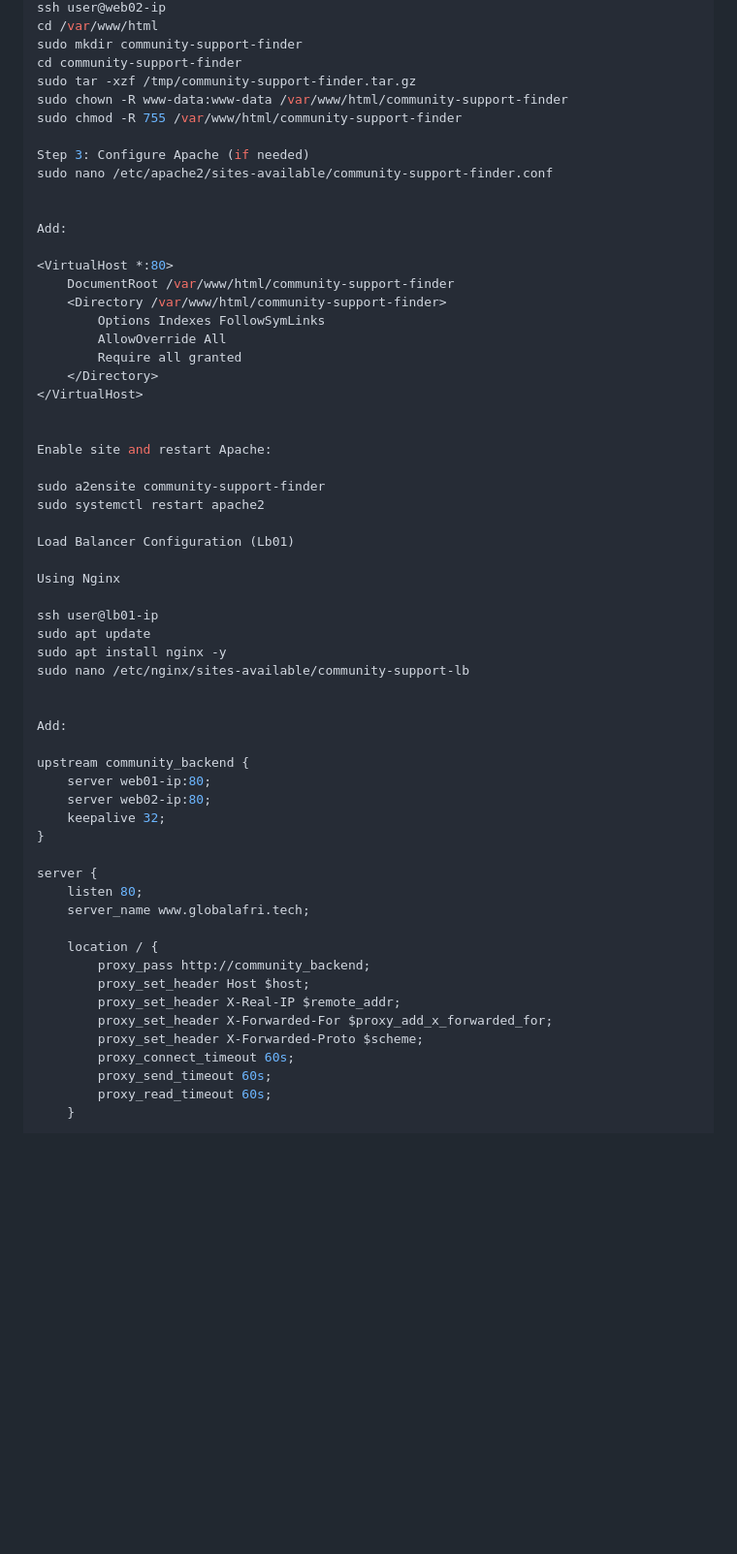
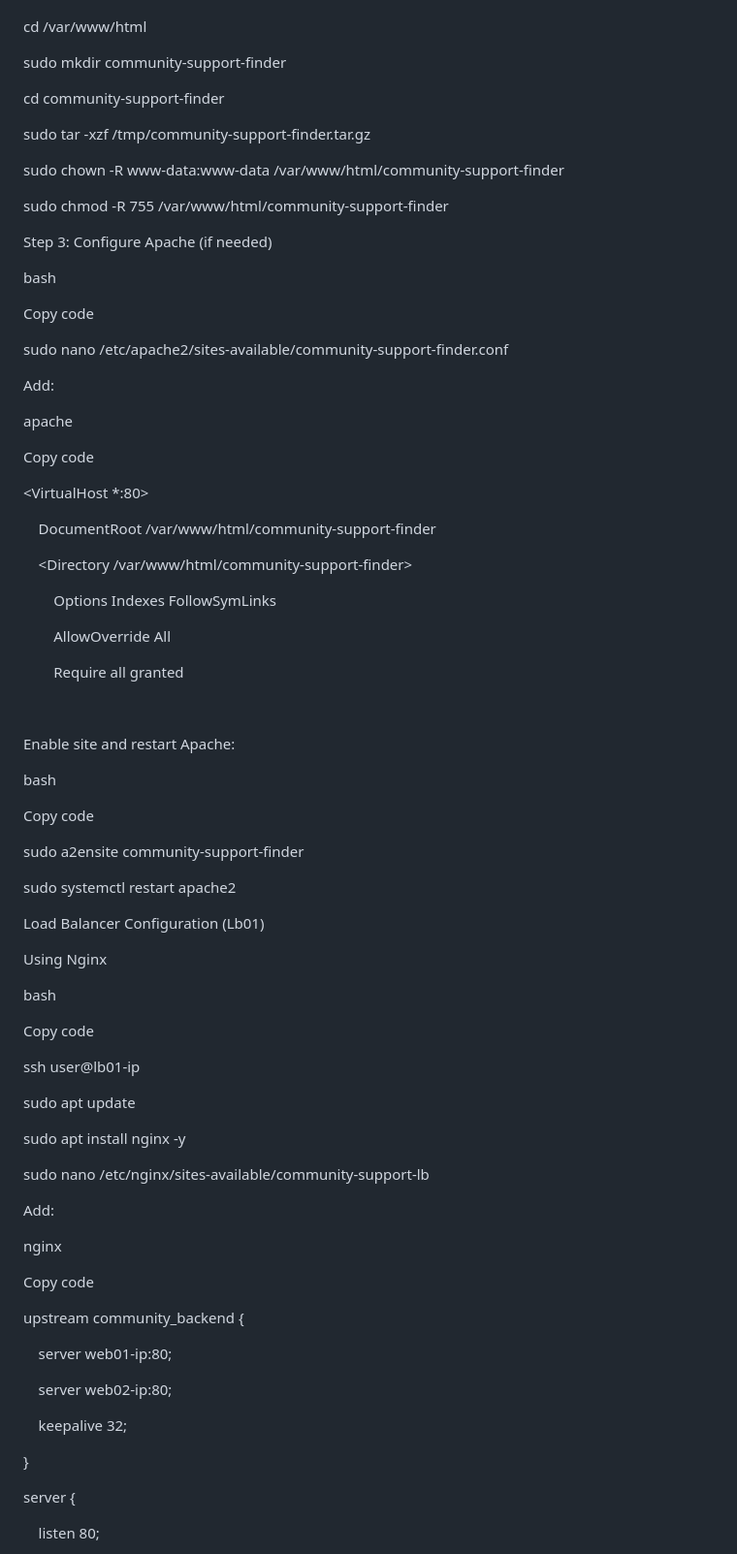
Before and after one commit to b-kwizera/community_support_finder_summative, a Markdown page: README.md, the part around one of its changes. Shown at 97% size. Rendered like a GitHub page; blank space fills up the shorter version.

```diff
--- a/README.md
+++ b/README.md
@@ -132,61 +261,98 @@ ssh user@web02-ip
 cd /var/www/html
+
 sudo mkdir community-support-finder
+
 cd community-support-finder
+
 sudo tar -xzf /tmp/community-support-finder.tar.gz
+
 sudo chown -R www-data:www-data /var/www/html/community-support-finder
+
 sudo chmod -R 755 /var/www/html/community-support-finder
 
 Step 3: Configure Apache (if needed)
+
+bash
+
+Copy code
+
 sudo nano /etc/apache2/sites-available/community-support-finder.conf
-
 
 Add:
 
-<VirtualHost *:80>
-    DocumentRoot /var/www/html/community-support-finder
-    <Directory /var/www/html/community-support-finder>
-        Options Indexes FollowSymLinks
-        AllowOverride All
-        Require all granted
-    </Directory>
+
+
+apache
+
+Copy code
+
+<VirtualHost \*:80>
+
+    DocumentRoot /var/www/html/community-support-finder
+
+    <Directory /var/www/html/community-support-finder>
+
+        Options Indexes FollowSymLinks
+
+        AllowOverride All
+
+        Require all granted
+
+    </Directory>
+
 </VirtualHost>
-
 
 Enable site and restart Apache:
 
+
+
+bash
+
+Copy code
+
 sudo a2ensite community-support-finder
+
 sudo systemctl restart apache2
 
 Load Balancer Configuration (Lb01)
 
 Using Nginx
 
+
+
+bash
+
+Copy code
+
 ssh user@lb01-ip
+
 sudo apt update
+
 sudo apt install nginx -y
+
 sudo nano /etc/nginx/sites-available/community-support-lb
-
 
 Add:
 
-upstream community_backend {
-    server web01-ip:80;
-    server web02-ip:80;
-    keepalive 32;
+
+
+nginx
+
+Copy code
+
+upstream community\_backend {
+
+    server web01-ip:80;
+
+    server web02-ip:80;
+
+    keepalive 32;
+
 }
 
+
+
 server {
-    listen 80;
-    server_name www.globalafri.tech;
 
-    location / {
-        proxy_pass http://community_backend;
-        proxy_set_header Host $host;
-        proxy_set_header X-Real-IP $remote_addr;
-        proxy_set_header X-Forwarded-For $proxy_add_x_forwarded_for;
-        proxy_set_header X-Forwarded-Proto $scheme;
-        proxy_connect_timeout 60s;
-        proxy_send_timeout 60s;
-        proxy_read_timeout 60s;
-    }
+    listen 80;
 
```
Also changed, not shown: other parts of README.md (+357 -81 lines).
